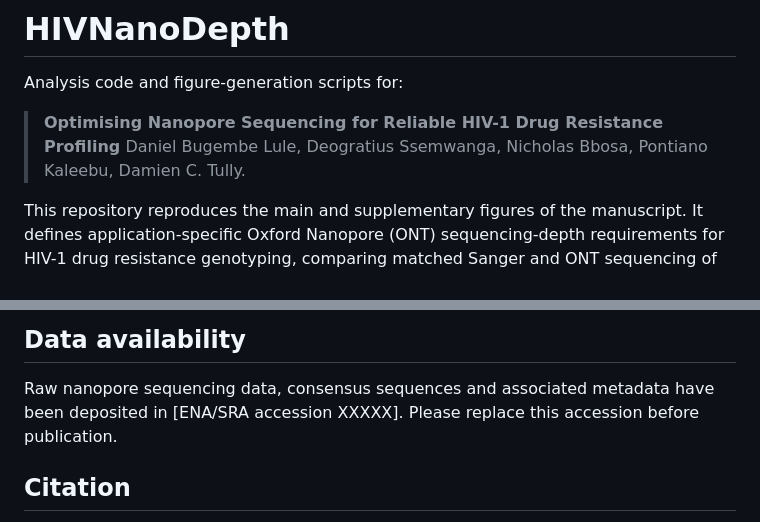
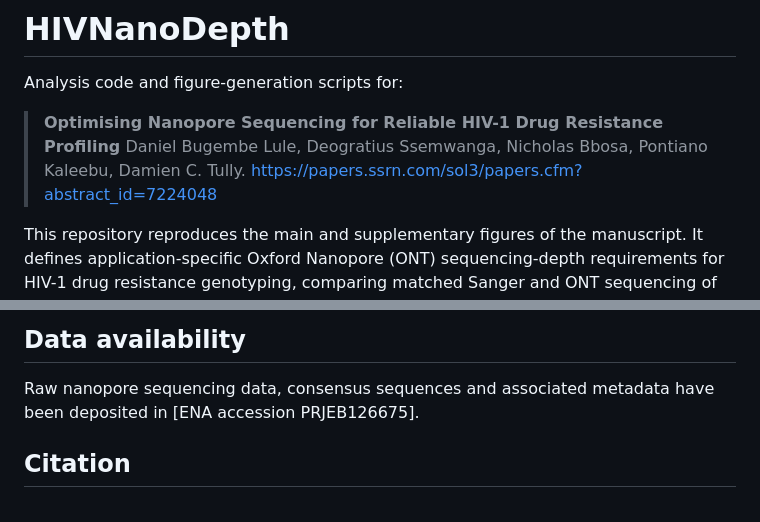
Before and after one commit to damientully/HIVNanoDepth, a Markdown page: README.md, 2 parts joined by grey strips. GitHub-like rendering.

```diff
--- a/README.md
+++ b/README.md
@@ -4,6 +4,7 @@ Analysis code and figure-generation scripts for:
 
 > **Optimising Nanopore Sequencing for Reliable HIV-1 Drug Resistance Profiling**
 > Daniel Bugembe Lule, Deogratius Ssemwanga, Nicholas Bbosa, Pontiano Kaleebu, Damien C. Tully.
+https://papers.ssrn.com/sol3/papers.cfm?abstract_id=7224048
 
 This repository reproduces the main and supplementary figures of the manuscript. It defines
 application-specific Oxford Nanopore (ONT) sequencing-depth requirements for HIV-1 drug
@@ -104,7 +105,7 @@ python3 Figure6/make_resistance_concordance_figure.py --out-dir /path/to/figures
 ## Data availability
 
 Raw nanopore sequencing data, consensus sequences and associated metadata have been deposited in
-[ENA/SRA accession XXXXX]. Please replace this accession before publication.
+[ENA accession PRJEB126675].
 
 ## Citation
 
```
